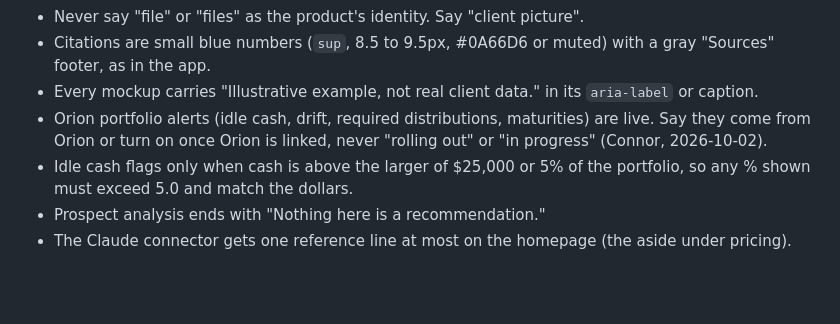
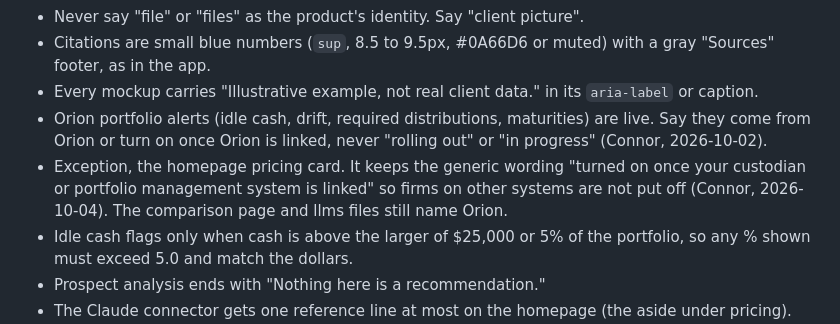
Before and after one commit to cflorczyk9/briefly_website, a Markdown page: DESIGN.md, the part around the change. Drawn GitHub-style; blank space fills up the shorter version.

Commit message:
DESIGN.md: homepage pricing keeps the generic custodian wording for alerts
Co-Authored-By: Claude Opus 5.5 <noreply@anthropic.com>

```diff
--- a/DESIGN.md
+++ b/DESIGN.md
@@ -104,6 +104,7 @@ Used by the cards with a clicking beat (idle cash, follow-up, off target, hero c
 - Citations are small blue numbers (`sup`, 8.5 to 9.5px, #0A66D6 or muted) with a gray "Sources" footer, as in the app.
 - Every mockup carries "Illustrative example, not real client data." in its `aria-label` or caption.
 - Orion portfolio alerts (idle cash, drift, required distributions, maturities) are live. Say they come from Orion or turn on once Orion is linked, never "rolling out" or "in progress" (Connor, 2026-10-02).
+- Exception, the homepage pricing card. It keeps the generic wording "turned on once your custodian or portfolio management system is linked" so firms on other systems are not put off (Connor, 2026-10-04). The comparison page and llms files still name Orion.
 - Idle cash flags only when cash is above the larger of $25,000 or 5% of the portfolio, so any % shown must exceed 5.0 and match the dollars.
 - Prospect analysis ends with "Nothing here is a recommendation."
 - The Claude connector gets one reference line at most on the homepage (the aside under pricing). No pitch.
```
